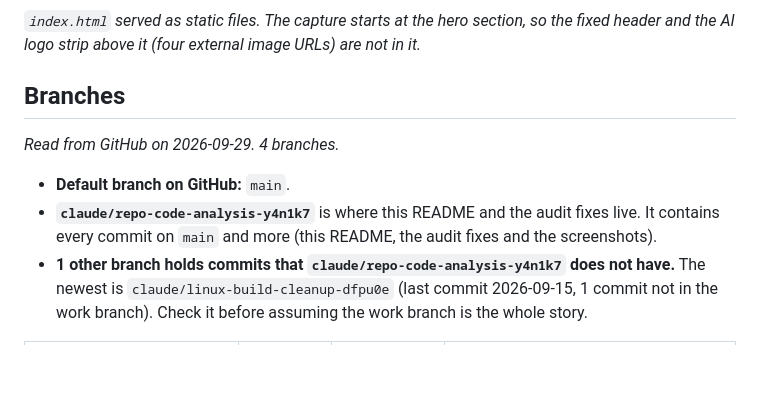
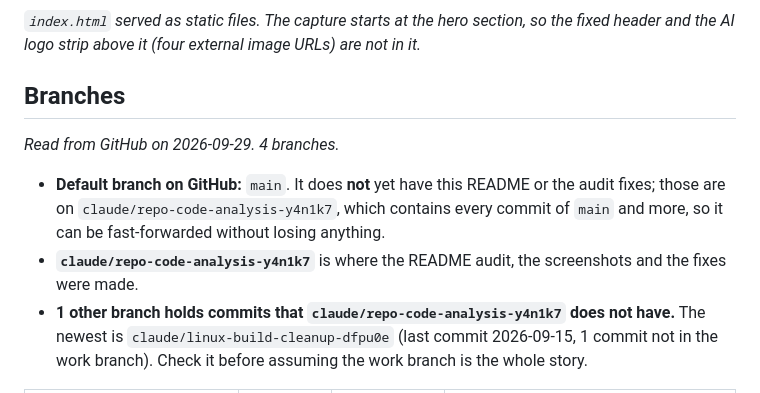
Before and after one commit to CultureReset/ghost-ai, a Markdown page: README.md, the part around the change. GitHub-like rendering; blank space fills up the shorter version.

Commit message:
README: branches, refreshed from GitHub
Co-Authored-By: Claude Sonnet 5.5 <noreply@anthropic.com>
Claude-Session: https://claude.ai/code/session_01Lz2LHxhLeEEiWFR5fCjztT

```diff
--- a/README.md
+++ b/README.md
@@ -17,13 +17,15 @@ using it" below.
 the fixed header and the AI logo strip above it (four external image URLs) are
 not in it.*
 
+
+
 <!-- branches:start -->
 ## Branches
 
 *Read from GitHub on 2026-09-29. 4 branches.*
 
-- **Default branch on GitHub:** `main`.
-- **`claude/repo-code-analysis-y4n1k7`** is where this README and the audit fixes live. It contains every commit on `main` and more (this README, the audit fixes and the screenshots).
+- **Default branch on GitHub:** `main`. It does **not** yet have this README or the audit fixes; those are on `claude/repo-code-analysis-y4n1k7`, which contains every commit of `main` and more, so it can be fast-forwarded without losing anything.
+- **`claude/repo-code-analysis-y4n1k7`** is where the README audit, the screenshots and the fixes were made.
 - **1 other branch holds commits that `claude/repo-code-analysis-y4n1k7` does not have.** The newest is `claude/linux-build-cleanup-dfpu0e` (last commit 2026-09-15, 1 commit not in the work branch). Check it before assuming the work branch is the whole story.
 
 | Branch | Last commit | Not in the work branch | Last commit message |
```
